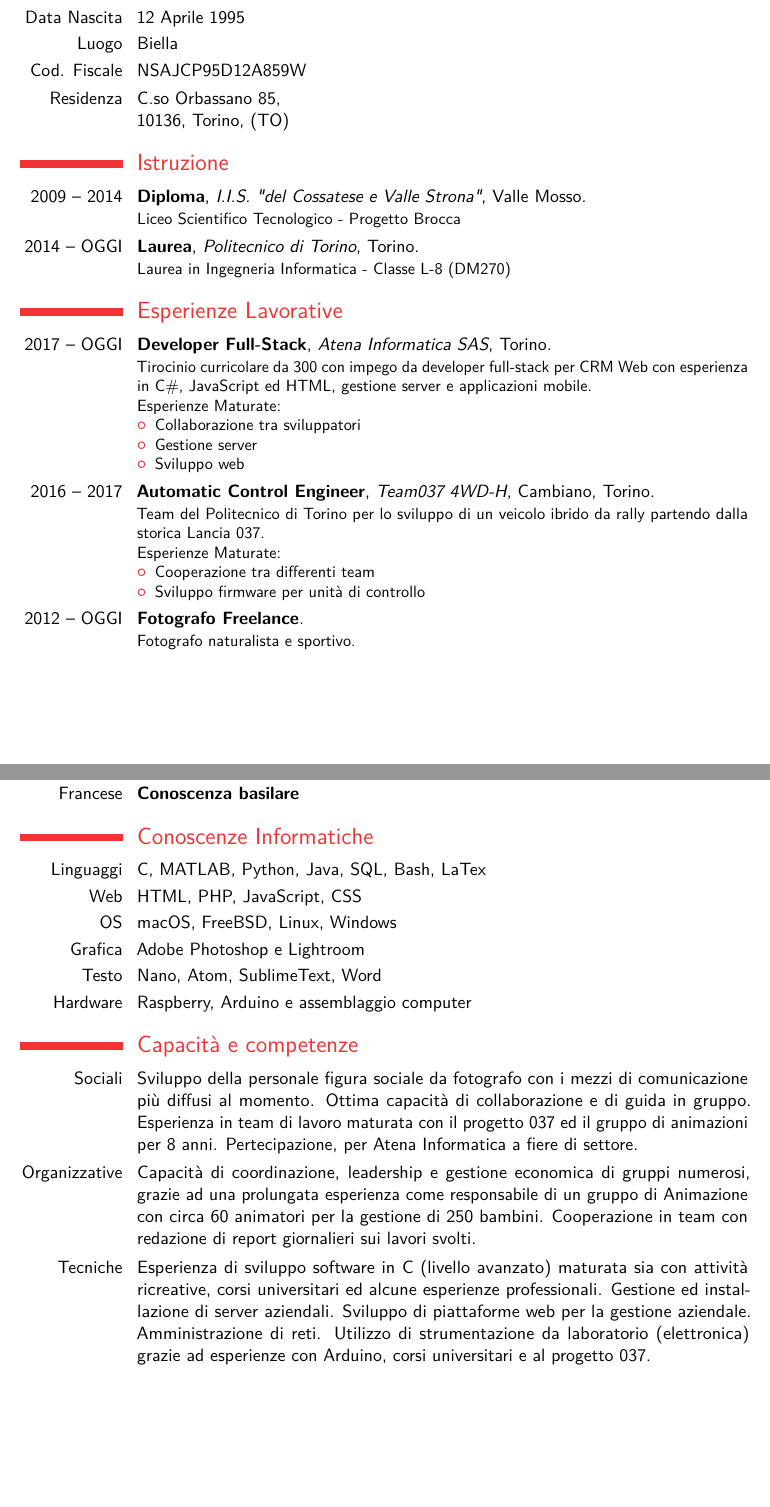
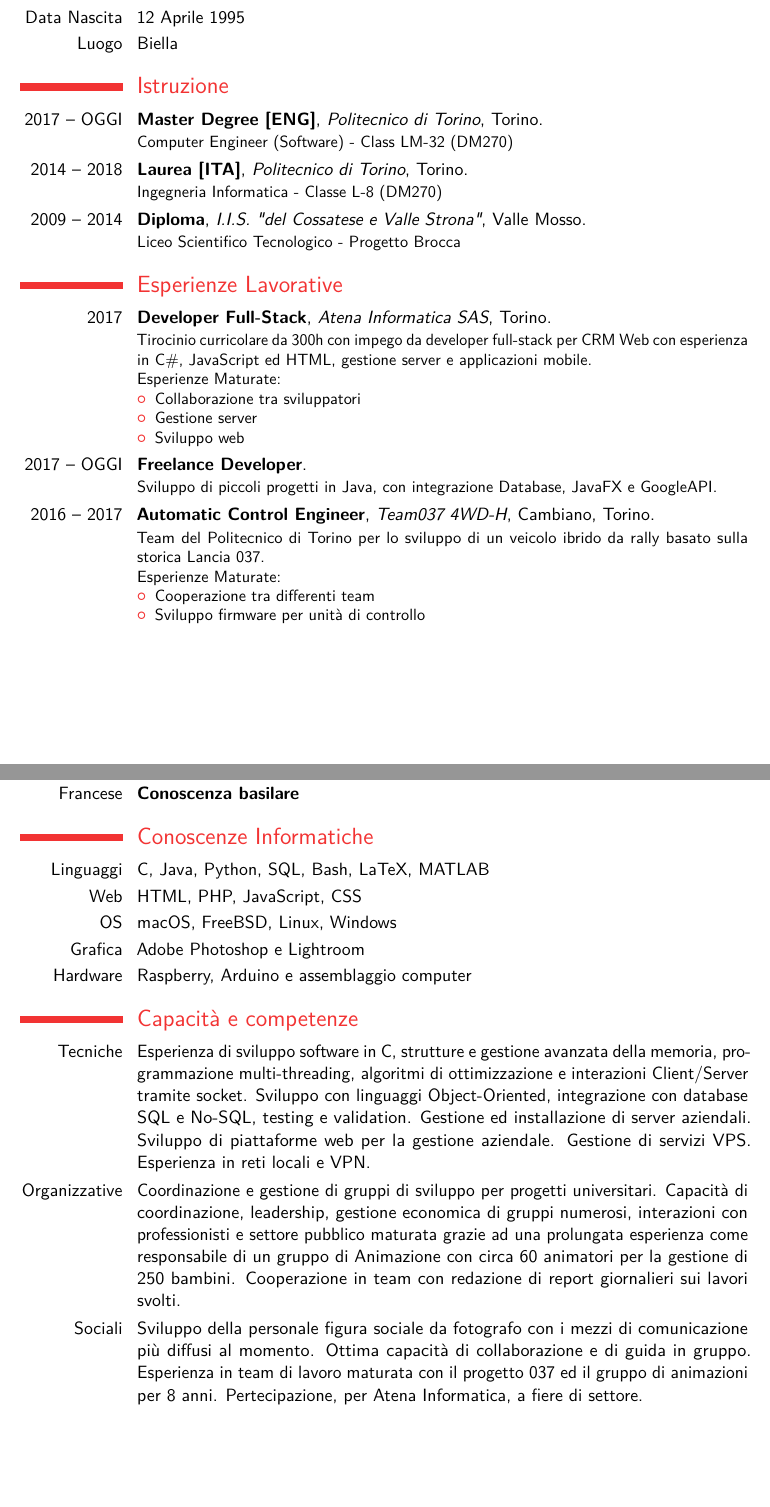
Before and after one commit to Jacopx/CurriculumVitaeITA, a LaTeX CV (main.tex): two parts of pages 1 and 2 of 3, joined at a grey line, cut so that both start at the same text. Compiled offline with pdfLaTeX.

Commit message:
Revisioning CV with master degree and new skills

```diff
--- a/main.tex
+++ b/main.tex
@@ -34,7 +34,7 @@
   \href{https://github.com/Jacopx}{GitHub: Jacopx}\\
   \href{https://www.linkedin.com/in/jacopo-nasi-2724472a/}{LinkedIn: Jacopo Nasi}
 }
-\photo[64pt][0.4pt]{picture}
+\photo[66pt][0.3pt]{"picture2"}
 \quote{Informazioni}
 
 %----------------------------------------------------------------------------------
@@ -47,16 +47,17 @@
 \cvitem{Sesso}{Maschio}
 \cvitem{Data Nascita}{12 Aprile 1995}
 \cvitem{Luogo}{Biella}
-\cvitem{Cod. Fiscale}{NSAJCP95D12A859W}
-\cvitem{Residenza}{C.so Orbassano 85,\newline 10136, Torino, (TO)}
+%\cvitem{Cod. Fiscale}{NSAJCP95D12A859W}
+%\cvitem{Residenza}{C.so Orbassano 85,\newline 10136, Torino, (TO)}
 
 \section{Istruzione}
+\cventry{2017 -- OGGI}{Master Degree [ENG]}{Politecnico di Torino}{Torino}{}{Computer Engineer (Software) - Class LM-32 (DM270)}
+\cventry{2014 -- 2018}{Laurea [ITA]}{Politecnico di Torino}{Torino}{}{Ingegneria Informatica - Classe L-8 (DM270)}
 \cventry{2009 -- 2014}{Diploma}{I.I.S. "del Cossatese e Valle Strona"}{Valle Mosso}{}{Liceo Scientifico Tecnologico - Progetto Brocca}  % arguments 3 to 6 can be left empty
-\cventry{2014 -- OGGI}{Laurea}{Politecnico di Torino}{Torino}{}{Laurea in Ingegneria Informatica - Classe L-8 (DM270)}
 
 \section{Esperienze Lavorative}
 %Atena Infomatica
-\cventry{2017 -- OGGI}{Developer Full-Stack}{Atena Informatica SAS}{Torino}{}{Tirocinio curricolare da 300 con impego da developer full-stack per CRM Web con esperienza in C\#, JavaScript ed HTML, gestione server e applicazioni mobile.
+\cventry{2017}{Developer Full-Stack}{Atena Informatica SAS}{Torino}{}{Tirocinio curricolare da 300h con impego da developer full-stack per CRM Web con esperienza in C\#, JavaScript ed HTML, gestione server e applicazioni mobile.
 \newline{}%
 Esperienze Maturate:%
 \begin{itemize}%
@@ -65,8 +66,11 @@ Esperienze Maturate:%
   \item Sviluppo web
 \end{itemize}}
 
+% Freelance Developer
+\cventry{2017 -- OGGI}{Freelance Developer}{}{}{}{Sviluppo di piccoli progetti in Java, con integrazione Database, JavaFX e GoogleAPI.}
+
 %Team 037
-\cventry{2016 -- 2017}{Automatic Control Engineer}{Team037 4WD-H}{Cambiano, Torino}{}{Team del Politecnico di Torino per lo sviluppo di un veicolo ibrido da rally partendo dalla storica Lancia 037. \newline{}%
+\cventry{2016 -- 2017}{Automatic Control Engineer}{Team037 4WD-H}{Cambiano, Torino}{}{Team del Politecnico di Torino per lo sviluppo di un veicolo ibrido da rally basato sulla storica Lancia 037. \newline{}%
 Esperienze Maturate:%
 \begin{itemize}%
   \item Cooperazione tra differenti team
@@ -74,7 +78,7 @@ Esperienze Maturate:%
 \end{itemize}}
 
 %Fotografo Freelance
-\cventry{2012 -- OGGI}{Fotografo Freelance}{}{}{}{Fotografo naturalista e sportivo.}
+%\cventry{2012 -- OGGI}{Fotografo Freelance}{}{}{}{Fotografo naturalista e sportivo.}
 
 %Discoteca Corona
 %\cventry{2013 -- 2016}{Fotografo e Social}{Discoteca Corona}{Borgosesia, Vercelli}{}{Fotografo principale e gestore di social media.}
@@ -97,17 +101,17 @@ Esperienze Maturate:%
 \cvitemwithcomment{Francese}{Conoscenza basilare}{}
 
 \section{Conoscenze Informatiche}
-\cvitem{Linguaggi}{C, MATLAB, Python, Java, SQL, Bash, LaTex}
+\cvitem{Linguaggi}{C, Java, Python, SQL, Bash, LaTeX, MATLAB}
 \cvitem{Web}{HTML, PHP, JavaScript, CSS}
 \cvitem{OS}{macOS, FreeBSD, Linux, Windows}
 \cvitem{Grafica}{Adobe Photoshop e Lightroom}
-\cvitem{Testo}{Nano, Atom, SublimeText, Word}
+%\cvitem{Testo}{Nano, Atom, SublimeText, Word}
 \cvitem{Hardware}{Raspberry, Arduino e assemblaggio computer}
 
 \section{Capacità e competenze}
-\cvitem{Sociali}{Sviluppo della personale figura sociale da fotografo con i mezzi di comunicazione più diffusi al momento. Ottima capacità di collaborazione e di guida in gruppo. Esperienza in team di lavoro maturata con il progetto 037 ed il gruppo di animazioni per 8 anni. Pertecipazione, per Atena Informatica a fiere di settore.}
-\cvitem{Organizzative}{Capacità di coordinazione, leadership e gestione economica di gruppi numerosi, grazie ad una prolungata esperienza come responsabile di un gruppo di Animazione con circa 60 animatori per la gestione di 250 bambini. Cooperazione in team con redazione di report giornalieri sui lavori svolti.}
-\cvitem{Tecniche}{Esperienza di sviluppo software in C (livello avanzato) maturata sia con attività ricreative, corsi universitari ed alcune esperienze professionali. Gestione ed installazione di server aziendali. Sviluppo di piattaforme web per la gestione aziendale. Amministrazione di reti. Utilizzo di strumentazione da laboratorio (elettronica) grazie ad esperienze con Arduino, corsi universitari e al progetto 037.}
+\cvitem{Tecniche}{Esperienza di sviluppo software in C, strutture e gestione avanzata della memoria, programmazione multi-threading, algoritmi di ottimizzazione e interazioni Client/Server tramite socket. Sviluppo con linguaggi Object-Oriented, integrazione con database SQL e No-SQL, testing e validation. Gestione ed installazione di server aziendali. Sviluppo di piattaforme web per la gestione aziendale. Gestione di servizi VPS. Esperienza in reti locali e VPN.}
+\cvitem{Organizzative}{Coordinazione e gestione di gruppi di sviluppo per progetti universitari. Capacità di coordinazione, leadership, gestione economica di gruppi numerosi, interazioni con professionisti e settore pubblico maturata grazie ad una prolungata esperienza come responsabile di un gruppo di Animazione con circa 60 animatori per la gestione di 250 bambini. Cooperazione in team con redazione di report giornalieri sui lavori svolti.}
+\cvitem{Sociali}{Sviluppo della personale figura sociale da fotografo con i mezzi di comunicazione più diffusi al momento. Ottima capacità di collaborazione e di guida in gruppo. Esperienza in team di lavoro maturata con il progetto 037 ed il gruppo di animazioni per 8 anni. Pertecipazione, per Atena Informatica, a fiere di settore.}
 \cvitem{Artistiche}{Competenze fotografiche acquisite come autodidatta e corsi di specializzazione, maturando esperienze lavorative di alto livello partecipando ad eventi di calibro mondiale nel motorsport e negli sport estremi. Discreta esperienza a livello grafico, sia web che fotografico. Competenze musicali per studio in scuola di musica di basso elettrico e batteria per 4 anni.}
 \cvitem{Altro}{Amante della natura, in particolare della montagna, della cucina, della fotografia e tecnologia. Amante dello sport con particolare attenzione al motorsport su due e quattro ruote. Appassionato di ciclismo stradale ed off-road.}
 
```
Also changed, not shown: picture_old.jpg (added), main.tex (2 more changed lines), 3 other files.
